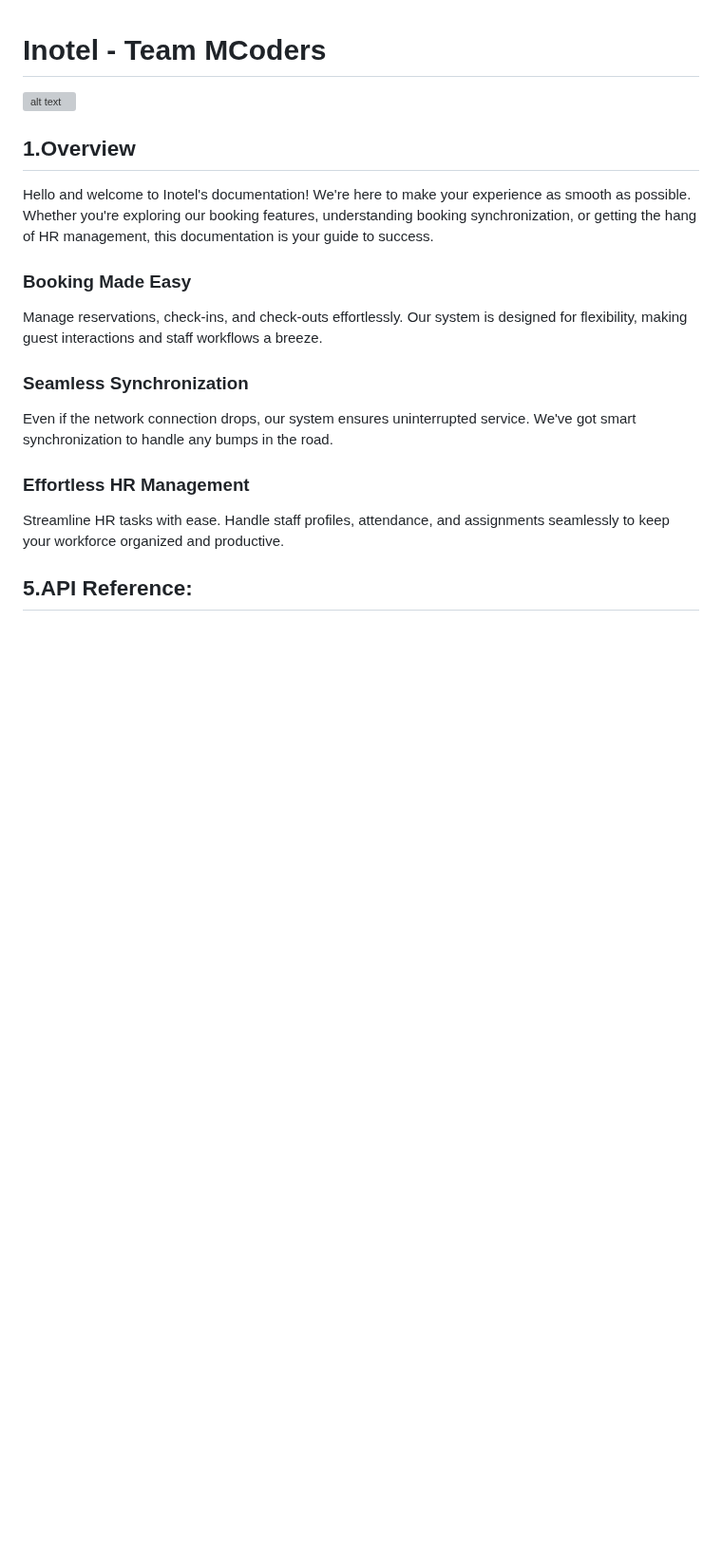
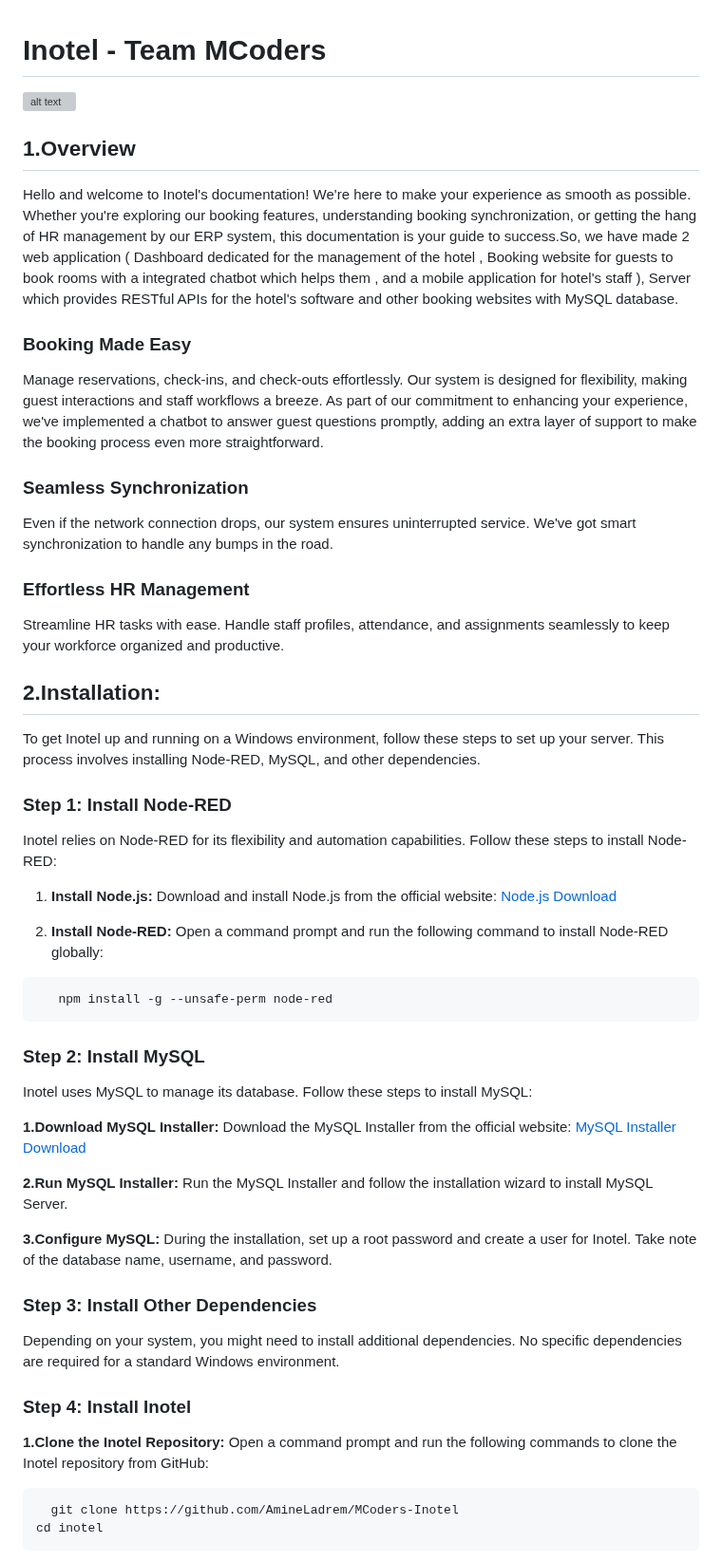
Before and after one commit to AmineLadrem/InnoByte-Inotel, a Markdown page: README.md, the part around one of its changes. Shown at 95% size. Rendered like a GitHub page; blank space fills up the shorter version; grey boxes are pictures that could not be loaded.

````diff
--- a/README.md
+++ b/README.md
@@ -2,13 +2,47 @@
 ![alt text](https://github.com/AmineLadrem/MCoders-Inotel/blob/main/Booking/assets/logo3.png?raw=true)
  ## 1.Overview
    Hello and welcome to Inotel's documentation! We're here to make your experience as smooth as possible.
-    Whether you're exploring our booking features, understanding booking synchronization, or getting the hang of HR management, this documentation is your guide to success.
+    Whether you're exploring our booking features, understanding booking synchronization, or getting the hang of HR management by our ERP system, this documentation is your guide to success.So, we have made 2 web application ( Dashboard dedicated for the management of the hotel , Booking website for guests to book rooms with a integrated chatbot which helps them , and a mobile application for hotel's staff ), Server which provides RESTful APIs for the hotel's software and other booking websites with MySQL database.
   ### Booking Made Easy
-   Manage reservations, check-ins, and check-outs effortlessly. Our system is designed for flexibility, making guest interactions and staff workflows a breeze.
+   Manage reservations, check-ins, and check-outs effortlessly. Our system is designed for flexibility, making guest interactions and staff workflows a breeze. As part of our commitment to enhancing your experience, we've implemented a chatbot to answer guest questions promptly, adding an extra layer of support to make the booking process even more straightforward.
   ### Seamless Synchronization
    Even if the network connection drops, our system ensures uninterrupted service. We've got smart synchronization to handle any bumps in the road.
   ### Effortless HR Management
    Streamline HR tasks with ease. Handle staff profiles, attendance, and assignments seamlessly to keep your workforce organized and productive.
 
+## 2.Installation:
+To get Inotel up and running on a Windows environment, follow these steps to set up your server. This process involves installing Node-RED, MySQL, and other dependencies.
+### Step 1: Install Node-RED
+Inotel relies on Node-RED for its flexibility and automation capabilities. Follow these steps to install Node-RED:
+1. **Install Node.js:**
+   Download and install Node.js from the official website: [Node.js Download](https://nodejs.org/)
 
-## 5.API Reference:
+2. **Install Node-RED:**
+   Open a command prompt and run the following command to install Node-RED globally:
+```bash
+   npm install -g --unsafe-perm node-red
+```
+
+### Step 2: Install MySQL
+Inotel uses MySQL to manage its database. Follow these steps to install MySQL:
+
+**1.Download MySQL Installer:**
+Download the MySQL Installer from the official website:  [MySQL Installer Download](https://dev.mysql.com/downloads/installer/)
+
+**2.Run MySQL Installer:**
+Run the MySQL Installer and follow the installation wizard to install MySQL Server.
+
+**3.Configure MySQL:**
+During the installation, set up a root password and create a user for Inotel. Take note of the database name, username, and password.
+
+### Step 3: Install Other Dependencies
+Depending on your system, you might need to install additional dependencies. No specific dependencies are required for a standard Windows environment.
+
+### Step 4: Install Inotel
+**1.Clone the Inotel Repository:**
+Open a command prompt and run the following commands to clone the Inotel repository from GitHub:
+```bash
+  git clone https://github.com/AmineLadrem/MCoders-Inotel
+cd inotel
+```
+
````
Also changed, not shown: other parts of README.md (+66 -0 lines).
